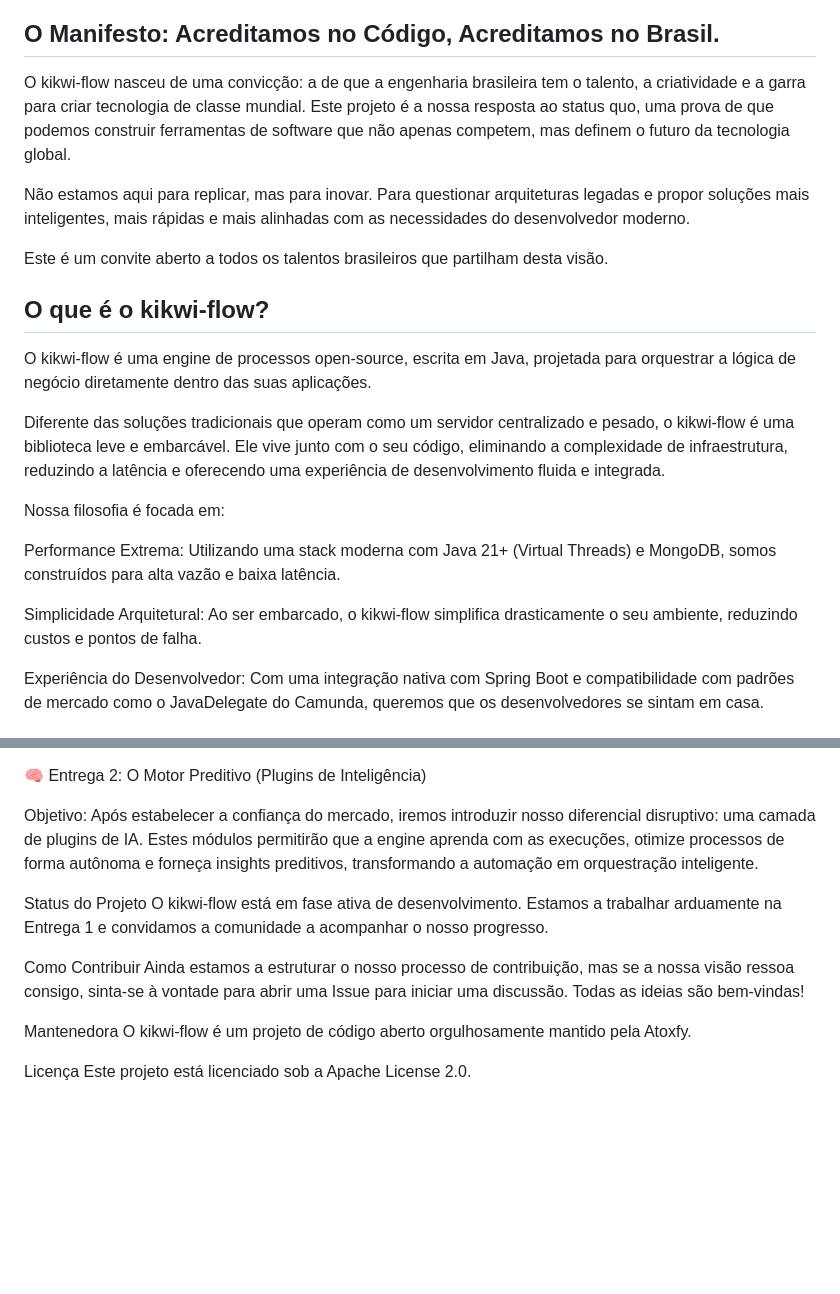
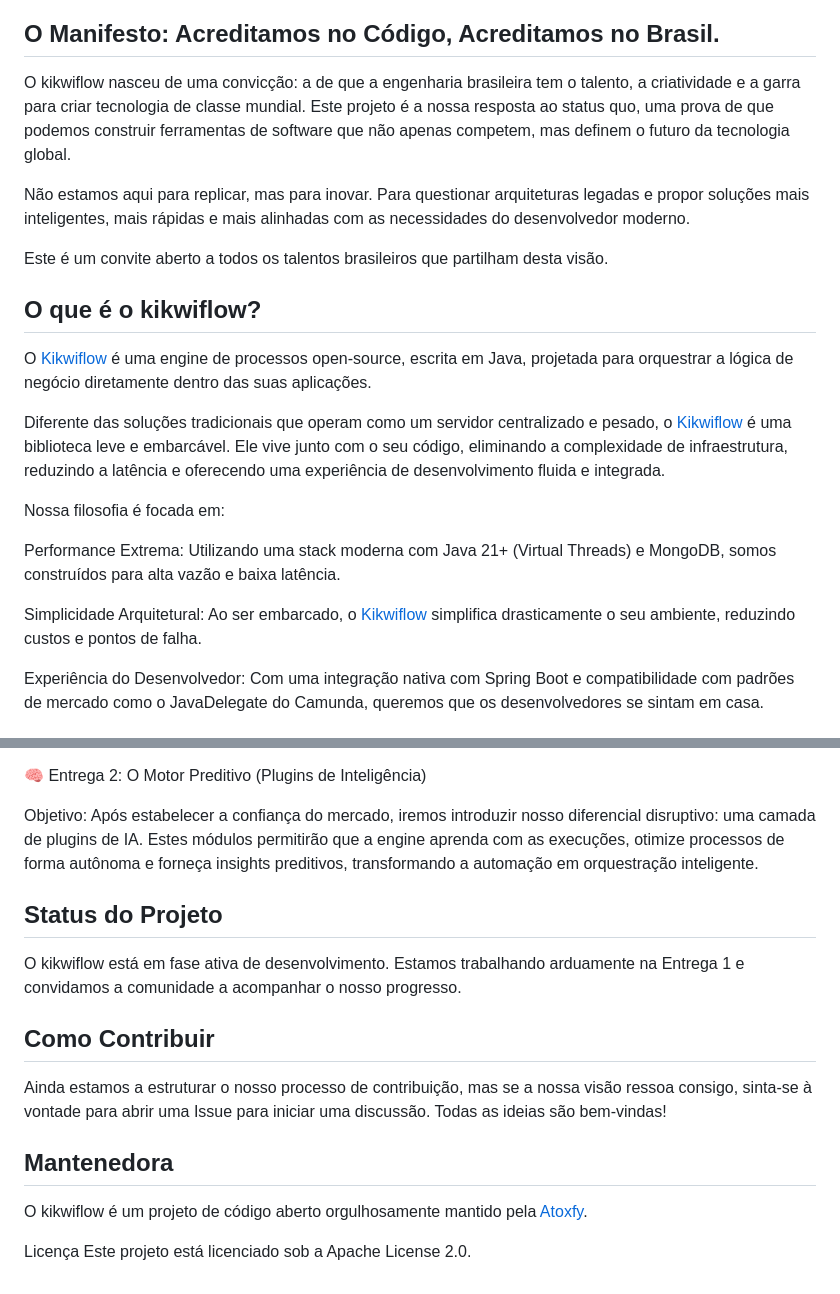
Before and after one commit to atoxfy/kikwiflow, a Markdown page: README.md, 2 parts joined by grey strips. Rendered like a GitHub page; blank space fills up the shorter version.

Commit message:
adding readme info

```diff
--- a/README.md
+++ b/README.md
@@ -6,22 +6,22 @@
 <h3 align="center">Uma engine de orquestração de processos moderna, leve e embarcável para a JVM.</h3>
 
 ## O Manifesto: Acreditamos no Código, Acreditamos no Brasil.
-O kikwi-flow nasceu de uma convicção: a de que a engenharia brasileira tem o talento, a criatividade e a garra para criar tecnologia de classe mundial. Este projeto é a nossa resposta ao status quo, uma prova de que podemos construir ferramentas de software que não apenas competem, mas definem o futuro da tecnologia global.
+O kikwiflow nasceu de uma convicção: a de que a engenharia brasileira tem o talento, a criatividade e a garra para criar tecnologia de classe mundial. Este projeto é a nossa resposta ao status quo, uma prova de que podemos construir ferramentas de software que não apenas competem, mas definem o futuro da tecnologia global.
 
 Não estamos aqui para replicar, mas para inovar. Para questionar arquiteturas legadas e propor soluções mais inteligentes, mais rápidas e mais alinhadas com as necessidades do desenvolvedor moderno.
 
 Este é um convite aberto a todos os talentos brasileiros que partilham desta visão.
 
-## O que é o kikwi-flow?
-O kikwi-flow é uma engine de processos open-source, escrita em Java, projetada para orquestrar a lógica de negócio diretamente dentro das suas aplicações.
+## O que é o kikwiflow?
+O [Kikwiflow](https://kikwiflow.com/) é uma engine de processos open-source, escrita em Java, projetada para orquestrar a lógica de negócio diretamente dentro das suas aplicações.
 
-Diferente das soluções tradicionais que operam como um servidor centralizado e pesado, o kikwi-flow é uma biblioteca leve e embarcável. Ele vive junto com o seu código, eliminando a complexidade de infraestrutura, reduzindo a latência e oferecendo uma experiência de desenvolvimento fluida e integrada.
+Diferente das soluções tradicionais que operam como um servidor centralizado e pesado, o [Kikwiflow](https://kikwiflow.com/)  é uma biblioteca leve e embarcável. Ele vive junto com o seu código, eliminando a complexidade de infraestrutura, reduzindo a latência e oferecendo uma experiência de desenvolvimento fluida e integrada.
 
 Nossa filosofia é focada em:
 
 Performance Extrema: Utilizando uma stack moderna com Java 21+ (Virtual Threads) e MongoDB, somos construídos para alta vazão e baixa latência.
 
-Simplicidade Arquitetural: Ao ser embarcado, o kikwi-flow simplifica drasticamente o seu ambiente, reduzindo custos e pontos de falha.
+Simplicidade Arquitetural: Ao ser embarcado, o [Kikwiflow](https://kikwiflow.com/)  simplifica drasticamente o seu ambiente, reduzindo custos e pontos de falha.
 
 Experiência do Desenvolvedor: Com uma integração nativa com Spring Boot e compatibilidade com padrões de mercado como o JavaDelegate do Camunda, queremos que os desenvolvedores se sintam em casa.
 
@@ -36,14 +36,18 @@ Objetivo: Lançar uma engine de processos open-source completa, com o objetivo d
 
 Objetivo: Após estabelecer a confiança do mercado, iremos introduzir nosso diferencial disruptivo: uma camada de plugins de IA. Estes módulos permitirão que a engine aprenda com as execuções, otimize processos de forma autônoma e forneça insights preditivos, transformando a automação em orquestração inteligente.
 
-Status do Projeto
-O kikwi-flow está em fase ativa de desenvolvimento. Estamos a trabalhar arduamente na Entrega 1 e convidamos a comunidade a acompanhar o nosso progresso.
+## Status do Projeto
+O kikwiflow está em fase ativa de desenvolvimento. Estamos trabalhando arduamente na Entrega 1 e convidamos a comunidade a acompanhar o nosso progresso.
 
-Como Contribuir
+## Como Contribuir
 Ainda estamos a estruturar o nosso processo de contribuição, mas se a nossa visão ressoa consigo, sinta-se à vontade para abrir uma Issue para iniciar uma discussão. Todas as ideias são bem-vindas!
 
-Mantenedora
-O kikwi-flow é um projeto de código aberto orgulhosamente mantido pela Atoxfy.
+## Mantenedora
+O kikwiflow é um projeto de código aberto orgulhosamente mantido pela [Atoxfy](https://atoxfy.com/).
+
+
+
+
 
 Licença
 Este projeto está licenciado sob a Apache License 2.0.
```
